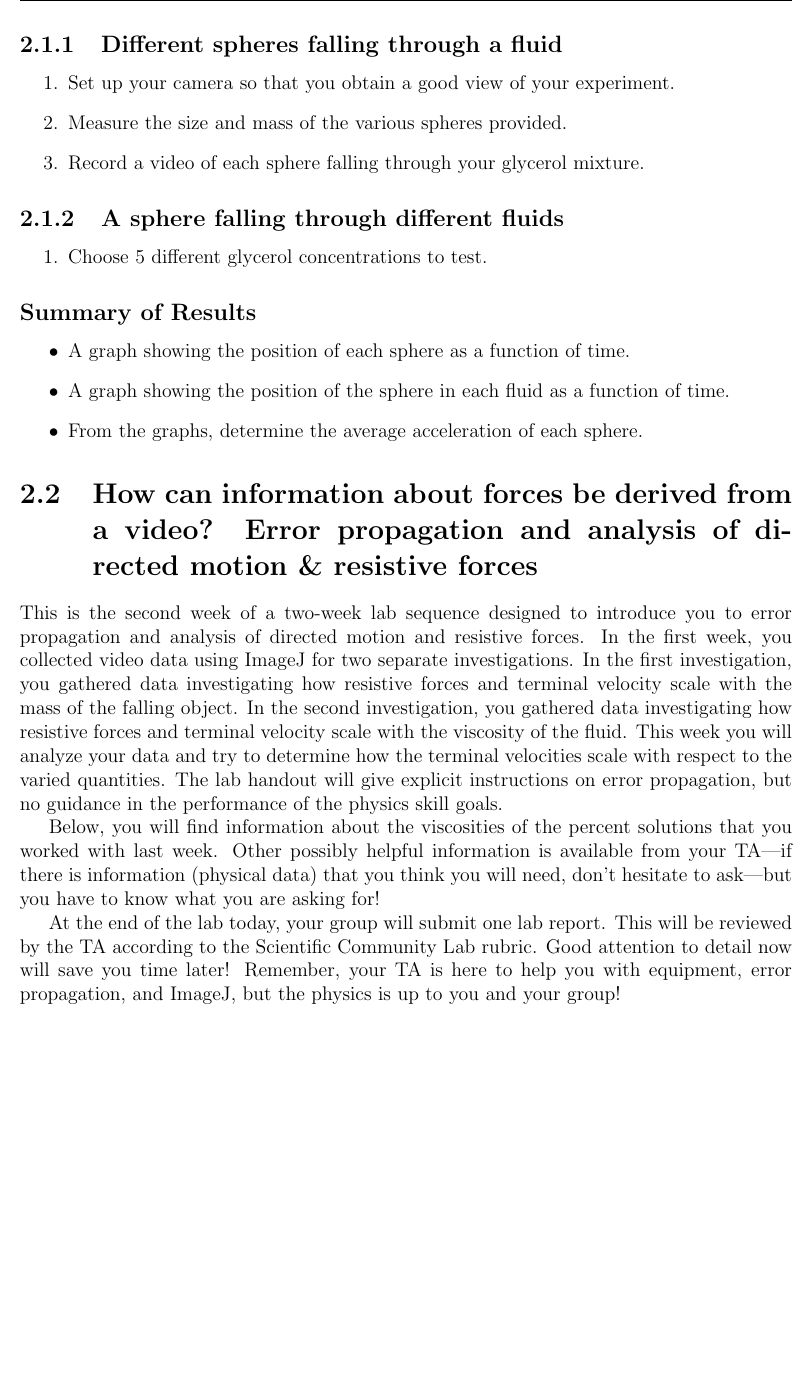
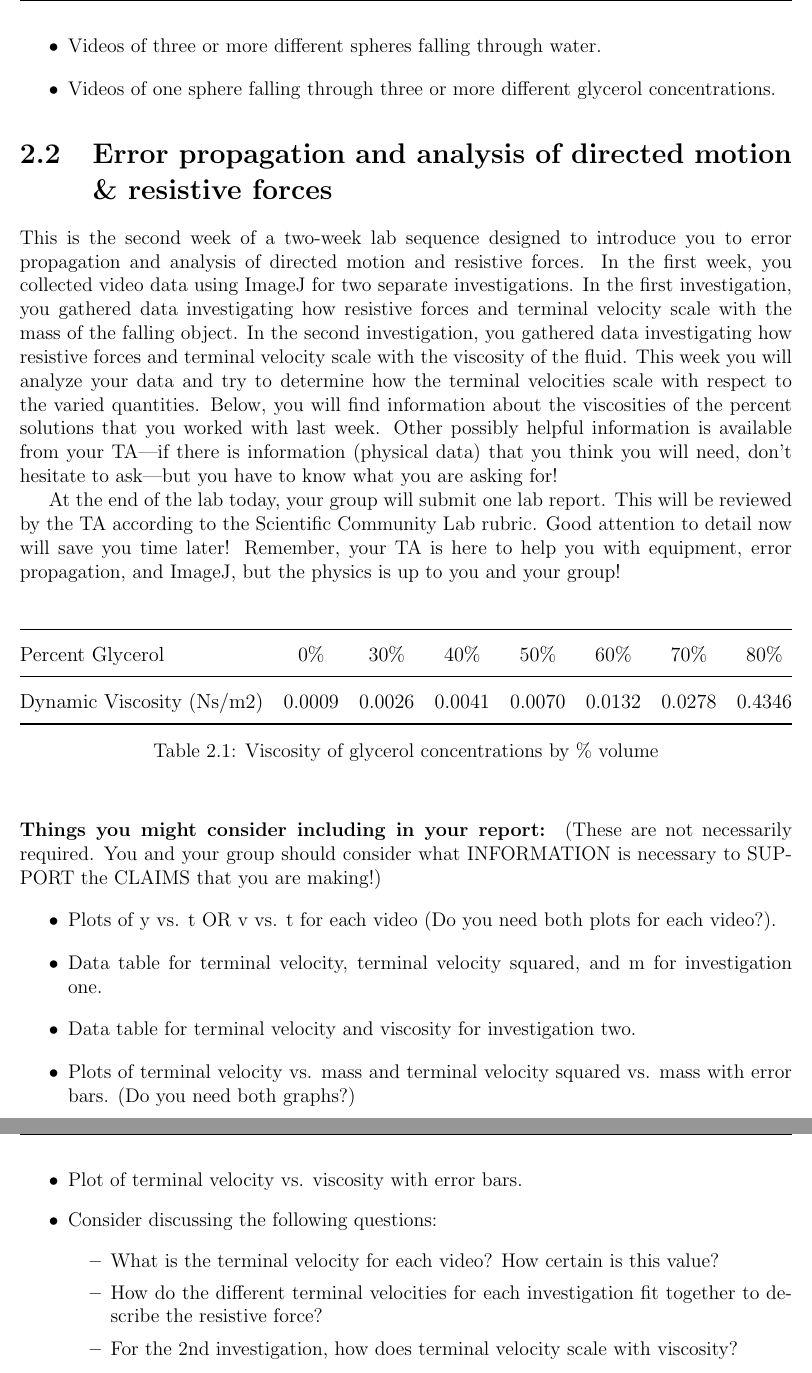
Before and after one commit to edwardlk/2131v2-Manual, a LaTeX thesis (main.tex, which reads lab02.tex): part of page 18 of 60 before the commit and two parts of pages 18 and 19 of 62 after it, the two joined at a grey line, cut at the place of the change, the shorter picture padded with empty space. Compiled offline with pdfLaTeX.

Commit message:
update lab 2 & include umd info

```diff
--- a/lab02.tex
+++ b/lab02.tex
@@ -22,41 +23,60 @@ Today you will practice and master the skills necessary to capture your own vide
 After today, you will ALL be expected to be experts at these skills so take turns and help each other learn.
 Take notes for the future if you are worried that you will forget.
-%\par
-%At the end of the lab next week, your group will submit one lab report.
-%This will be reviewed by the TA according to the Scientific Community Lab rubric.
-%Though the report is not due today, it is a good idea to begin writing as much of the report as you can this week—it will ensure that you don’t forget what you have done and will give you a good head-start on writing the report for next week.
-%Good attention to detail now will save you time later!
-%Remember, your TA is here to help you with equipment and ImageJ, but the physics is up to you and your group!
 
-\subsection{Different spheres falling through a fluid}
-\begin{enumerate}
-\item Set up your camera so that you obtain a good view of your experiment.
-\item Measure the size and mass of the various spheres provided.
-\item Record a video of each sphere falling through your glycerol mixture.
-\end{enumerate}
-
-\subsection{A sphere falling through different fluids}
-\begin{enumerate}
-\item Choose 5 different glycerol concentrations to test.
-\end{enumerate}
-
-\subsection*{Summary of Results}
+\paragraph{Summary of Results:\\}
+By the end of the day you should have the following data:
 \begin{itemize}
-\item A graph showing the position of each sphere as a function of time.
-\item A graph showing the position of the sphere in each fluid as a function of time.
-\item From the graphs, determine the average acceleration of each sphere.
+\item Videos of three or more different spheres falling through water.
+\item Videos of one sphere falling through three or more different glycerol concentrations.
 \end{itemize}
 
-\section{How can information about forces be derived from a video? Error propagation and analysis of directed motion \& resistive forces}
+\section{Error propagation and analysis of directed motion \& resistive forces}
 This is the second week of a two-week lab sequence designed to introduce you to error propagation and analysis of directed motion and resistive forces.
 In the first week, you collected video data using ImageJ for two separate investigations.
 In the first investigation, you gathered data investigating how resistive forces and terminal velocity scale with the mass of the falling object.
 In the second investigation, you gathered data investigating how resistive forces and terminal velocity scale with the viscosity of the fluid.
 This week you will analyze your data and try to determine how the terminal velocities scale with respect to the varied quantities.
-The lab handout will give explicit instructions on error propagation, but no guidance in the performance of the physics skill goals. \par
+%The lab handout will give explicit instructions on error propagation, but no guidance in the performance of the physics skill goals. \par
 Below, you will find information about the viscosities of the percent solutions that you worked with last week.
 Other possibly helpful information is available from your TA—if there is information (physical data) that you think you will need, don’t hesitate to ask—but you have to know what you are asking for! \par
 At the end of the lab today, your group will submit one lab report.
 This will be reviewed by the TA according to the Scientific Community Lab rubric.
 Good attention to detail now will save you time later!
 Remember, your TA is here to help you with equipment, error propagation, and ImageJ, but the physics is up to you and your group!
+\bigskip
+\begin{table}[h]
+\centering
+\resizebox{\textwidth}{!}{%
+\begin{tabular}{@{}lccccccc@{}}
+\toprule
+Percent Glycerol          & 0\%    & 30\%   & 40\%   & 50\%   & 60\%   & 70\%   & 80\%   \\ \midrule
+Dynamic Viscosity (Ns/m2) & 0.0009 & 0.0026 & 0.0041 & 0.0070 & 0.0132 & 0.0278 & 0.4346 \\ \bottomrule
+\end{tabular}%
+}
+\caption{Viscosity of glycerol concentrations by \% volume}
+\label{tab:viscosity}
+\end{table}
+
+\paragraph{Things you might consider including in your report:}
+(These are not necessarily required. You and your group should consider what INFORMATION is necessary to SUPPORT the CLAIMS that you are making!)
+\begin{itemize}
+\item Plots of y vs. t OR v vs. t for each video (Do you need both plots for each video?).
+\item Data table for terminal velocity, terminal velocity squared, and m for investigation one.
+\item Data table for terminal velocity and viscosity for investigation two.
+\item Plots of terminal velocity vs. mass and terminal velocity squared vs. mass with error bars.
+(Do you need both graphs?)
+\item Plot of terminal velocity vs. viscosity with error bars.
+\item Consider discussing the following questions:
+	\begin{itemize}
+	\item What is the terminal velocity for each video? How certain is this value?
+	\item How do the different terminal velocities for each investigation fit together to describe the resistive force?
+	\item For the 2nd investigation, how does terminal velocity scale with viscosity?
+	\end{itemize}
+\end{itemize}
+
+%\paragraph{Summary of Results:}
+%\begin{itemize}
+%\item A graph showing the position of each sphere as a function of time.
+%\item A graph showing the position of the sphere in each fluid as a function of time.
+%\item From the graphs, determine the average acceleration of each sphere.
+%\end{itemize}
--- a/main.tex
+++ b/main.tex
@@ -8,6 +8,7 @@
 \usepackage{tocloft}
 \usepackage{multirow}
 \usepackage{graphicx}
+\usepackage{booktabs}
 
 \graphicspath{ {./images/} }
 
```
Also changed, not shown: lab02.tex (9 more changed lines), main.tex (2 more changed lines).
